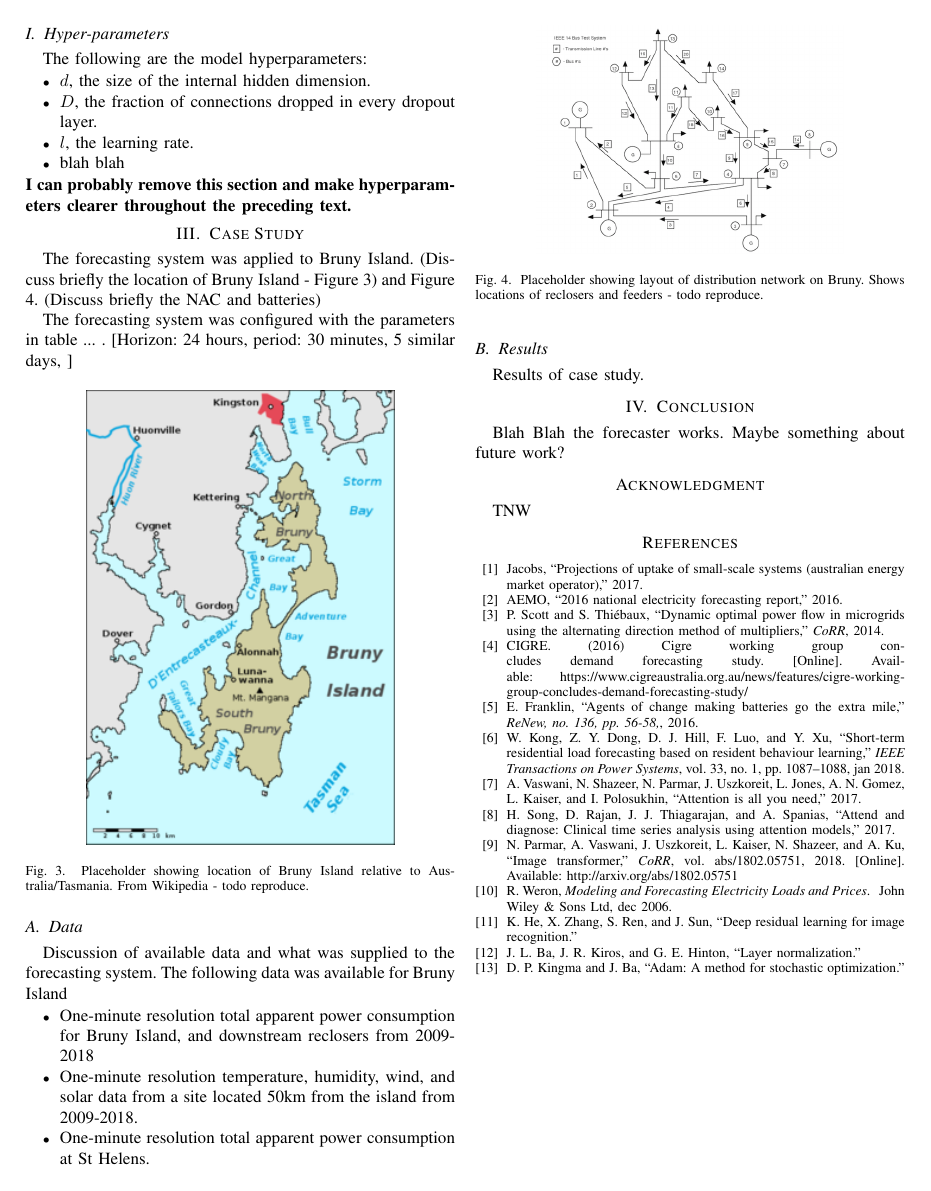
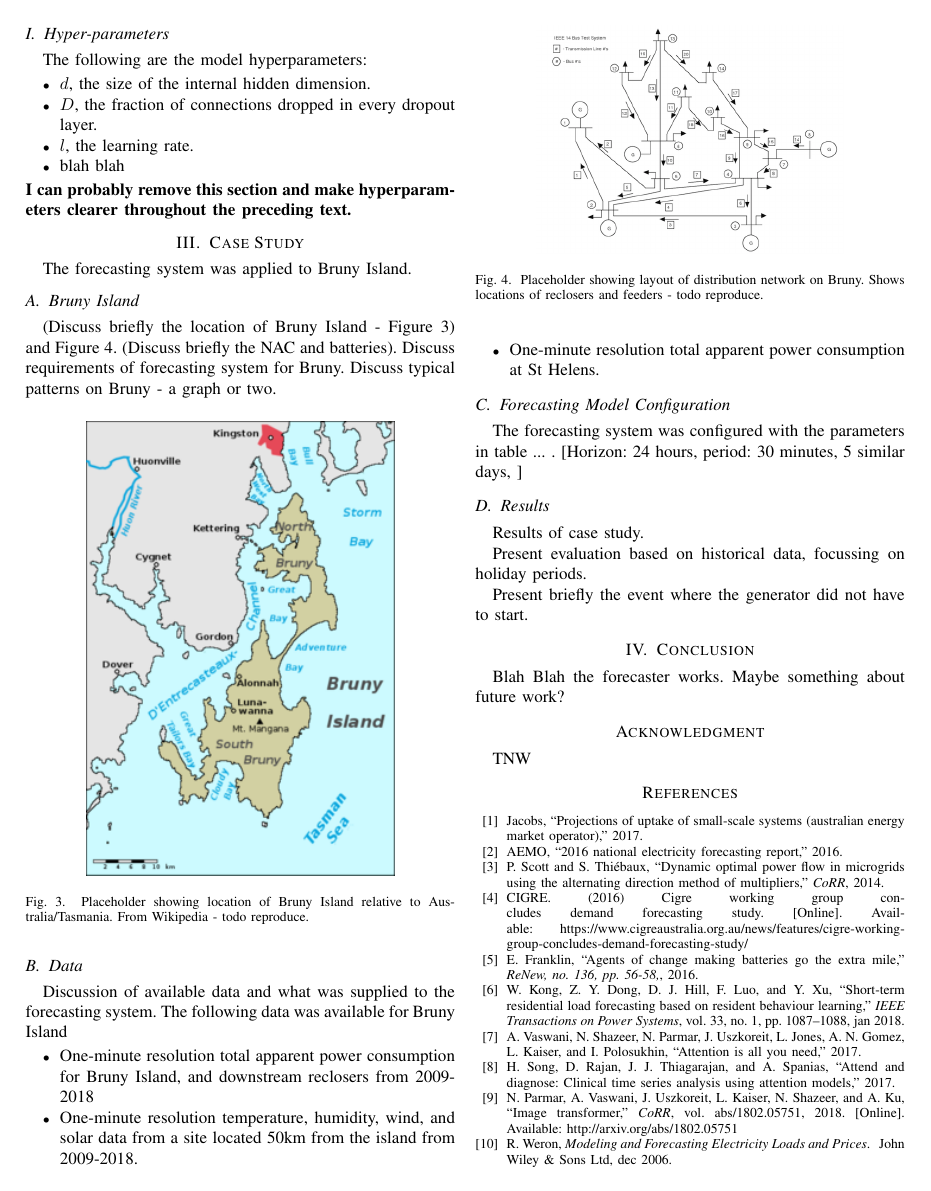
Before and after one commit to jurasofish/load_forecast_paper, a LaTeX paper (aupec.tex): page 4 of 4 before the commit and page 4 of 5 after it. Compiled offline with pdfLaTeX; a missing font is replaced by an installed copy or a similar font; a LaTeX package or settings file that is missing is left out.

Commit message:
bit more structure in the case study

```diff
--- a/aupec.tex
+++ b/aupec.tex
@@ -218,11 +218,13 @@ The following are the model hyperparameters:
 
 \section{Case Study}
 The forecasting system was applied to Bruny Island.
+
+\subsection{Bruny Island}
 (Discuss briefly the location of Bruny Island - Figure \ref{fig:bruny_map}) and Figure \ref{fig:bruny_network}.
-(Discuss briefly the NAC and batteries)
+(Discuss briefly the NAC and batteries).
+Discuss requirements of forecasting system for Bruny.
+Discuss typical patterns on Bruny - a graph or two.
 
-The forecasting system was configured with the parameters in table ... .
-[Horizon: 24 hours, period: 30 minutes, 5 similar days, ]
 
 \begin{figure}[htbp]
 	\centerline{\includegraphics[width=.35\textwidth]{images/bruny_island_map.png}}
@@ -245,8 +247,17 @@ The following data was available for Bruny Island
 	\item One-minute resolution total apparent power consumption at  St Helens.
 \end{itemize}
 
+\subsection{Forecasting Model Configuration}
+The forecasting system was configured with the parameters in table ... .
+[Horizon: 24 hours, period: 30 minutes, 5 similar days, ]
+
+
 \subsection{Results}
 Results of case study.
+
+Present evaluation based on historical data, focussing on holiday periods.
+
+Present briefly the event where the generator did not have to start.
 
 \section{Conclusion}
 Blah Blah the forecaster works.
```
